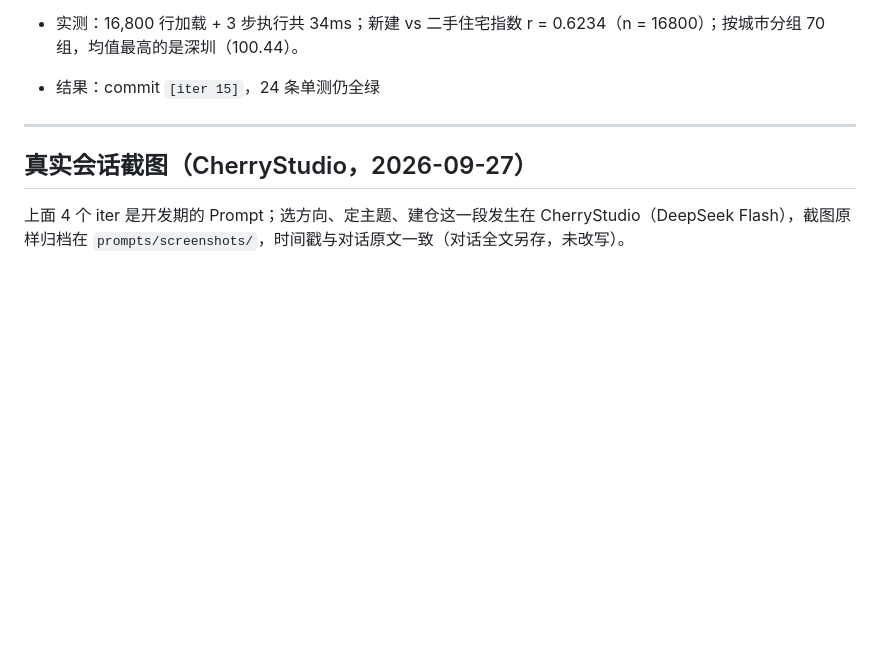
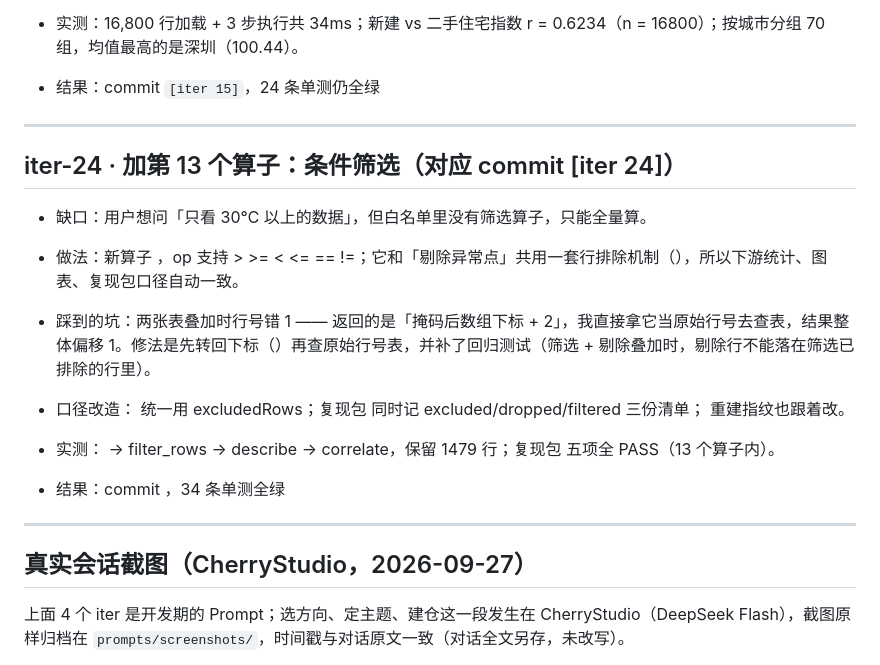
Before and after one commit to 9568138-cloud/reprolab, a Markdown page: prompts/README.md, the part around the change. Rendered like a GitHub page; blank space fills up the shorter version.

Commit message:
docs(prompts): 记录条件筛选算子的取舍与行号错位那个坑

```diff
--- a/prompts/README.md
+++ b/prompts/README.md
@@ -131,6 +131,22 @@
 
 ---
 
+## iter-24 · 加第 13 个算子：条件筛选（对应 commit [iter 24]）
+
+- 缺口：用户想问「只看 30℃ 以上的数据」，但白名单里没有筛选算子，只能全量算。
+
+- 做法：新算子 ，op 支持 > >= < <= == !=；它和「剔除异常点」共用一套行排除机制（），所以下游统计、图表、复现包口径自动一致。
+
+- 踩到的坑：两张表叠加时行号错 1 ——  返回的是「掩码后数组下标 + 2」，我直接拿它当原始行号去查表，结果整体偏移 1。修法是先转回下标（）再查原始行号表，并补了回归测试（筛选 + 剔除叠加时，剔除行不能落在筛选已排除的行里）。
+
+- 口径改造： 统一用 excludedRows；复现包  同时记 excluded/dropped/filtered 三份清单； 重建指纹也跟着改。
+
+- 实测： → filter_rows → describe → correlate，保留 1479 行；复现包  五项全 PASS（13 个算子内）。
+
+- 结果：commit ，34 条单测全绿
+
+---
+
 ## 真实会话截图（CherryStudio，2026-09-27）
 
 上面 4 个 iter 是开发期的 Prompt；选方向、定主题、建仓这一段发生在 CherryStudio（DeepSeek Flash），截图原样归档在 `prompts/screenshots/`，时间戳与对话原文一致（对话全文另存，未改写）。
```
